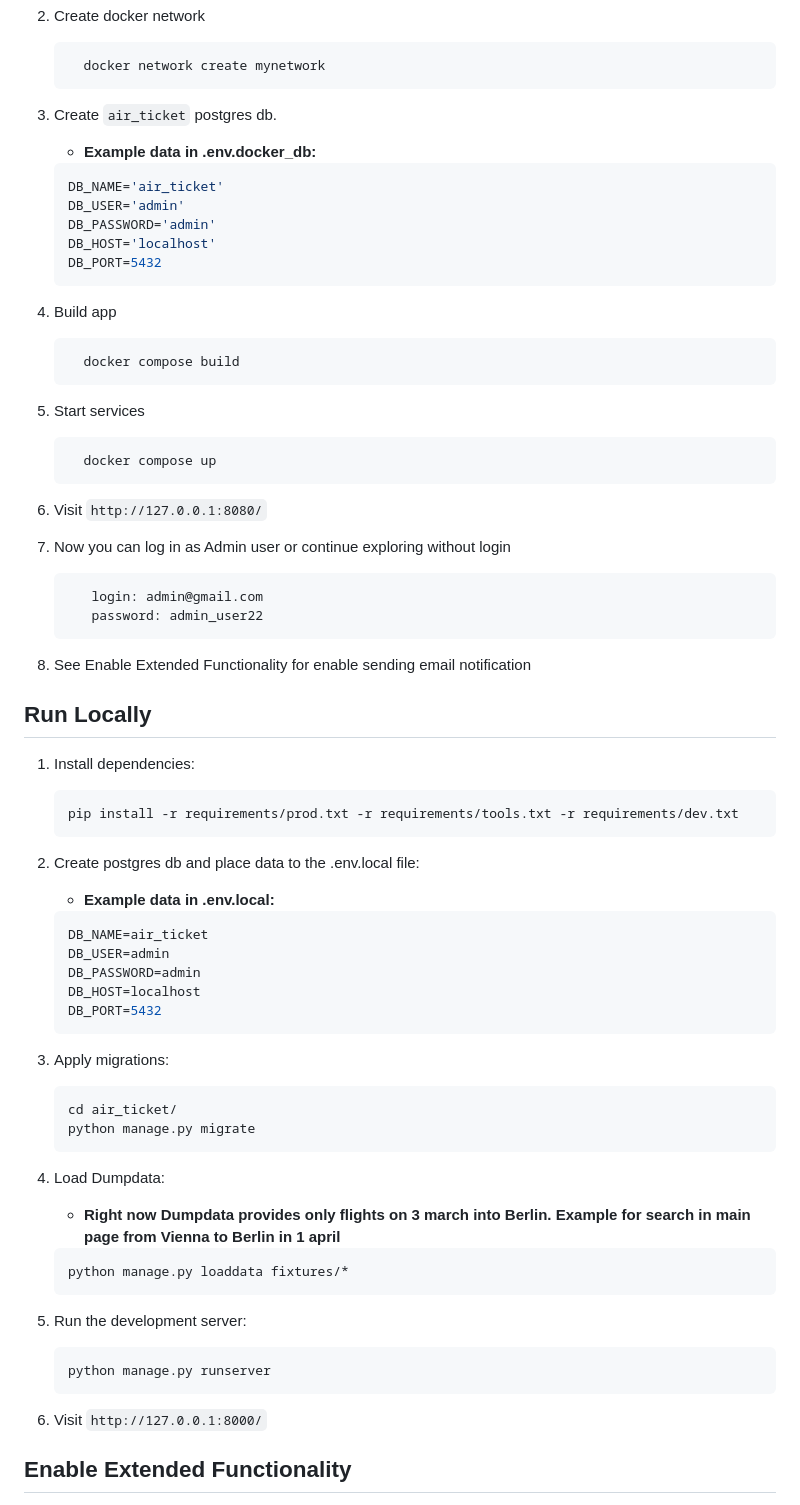
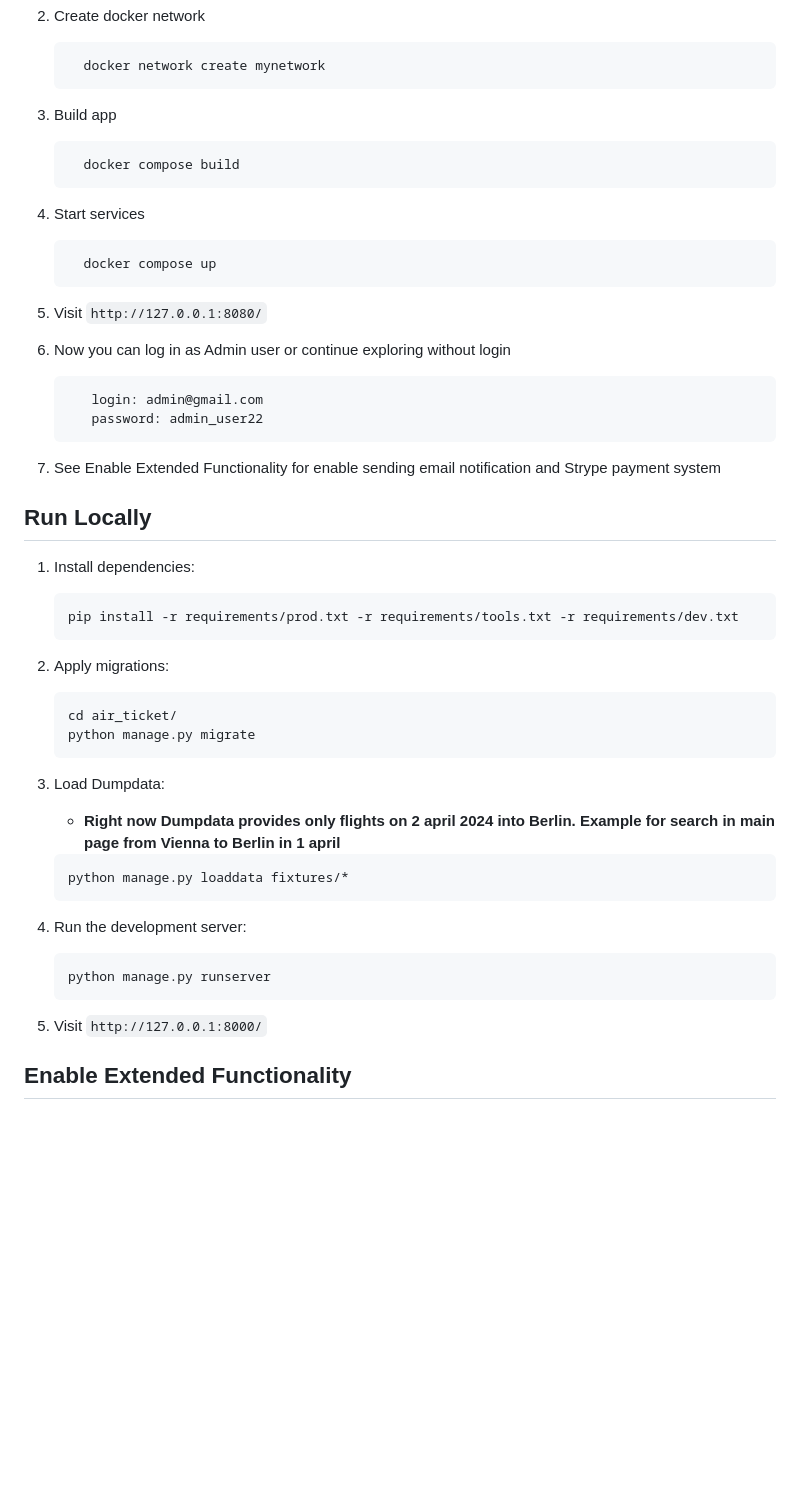
Before and after one commit to Maks-Siglov/Air-Ticket, a Markdown page: README.md, the part around one of its changes. GitHub-like rendering; blank space fills up the shorter version.

````diff
--- a/README.md
+++ b/README.md
@@ -36,35 +36,25 @@ Welcome to AirTicket, your convenient and reliable platform for booking flights
       docker network create mynetwork
      ```
 
-3. Create `air_ticket` postgres db.
-    - **Example data in .env.docker_db:**
-    ```bash
-    DB_NAME='air_ticket'
-    DB_USER='admin'
-    DB_PASSWORD='admin'
-    DB_HOST='localhost'
-    DB_PORT=5432
-    ```
-
-4. Build app
+3. Build app
     ```bash
       docker compose build
      ```
 
-5. Start services
+4. Start services
     ```bash
       docker compose up
      ```
 
-6.  Visit `http://127.0.0.1:8080/`
+5.  Visit `http://127.0.0.1:8080/`
 
-7. Now you can log in as Admin user or continue exploring without login
+6. Now you can log in as Admin user or continue exploring without login
    ```bash
       login: admin@gmail.com
       password: admin_user22
    ```
 
-7. See Enable Extended Functionality for enable sending email notification
+7. See Enable Extended Functionality for enable sending email notification and Strype payment system
 
 
 ## Run Locally
@@ -75,36 +65,26 @@ Welcome to AirTicket, your convenient and reliable platform for booking flights
     pip install -r requirements/prod.txt -r requirements/tools.txt -r requirements/dev.txt
     ```
 
-2. Create postgres db and place data to the .env.local file:
-    - **Example data in .env.local:**
-    ```bash
-    DB_NAME=air_ticket
-    DB_USER=admin
-    DB_PASSWORD=admin
-    DB_HOST=localhost
-    DB_PORT=5432
-    ```
-
-3. Apply migrations:
+2. Apply migrations:
 
     ```bash
     cd air_ticket/
     python manage.py migrate
     ```
 
-4. Load Dumpdata:
-    - **Right now Dumpdata provides only flights on 3 march into Berlin. Example for search in main page from Vienna to Berlin in 1 april**
+3. Load Dumpdata:
+    - **Right now Dumpdata provides only flights on 2 april 2024 into Berlin. Example for search in main page from Vienna to Berlin in 1 april**
     ```bash
     python manage.py loaddata fixtures/*
     ```
 
-5. Run the development server:
+4. Run the development server:
 
     ```bash
     python manage.py runserver
     ```
 
-6. Visit `http://127.0.0.1:8000/`
+5. Visit `http://127.0.0.1:8000/`
 
 ## Enable Extended Functionality
 
````
Also changed, not shown: other parts of README.md (+6 -6 lines).
